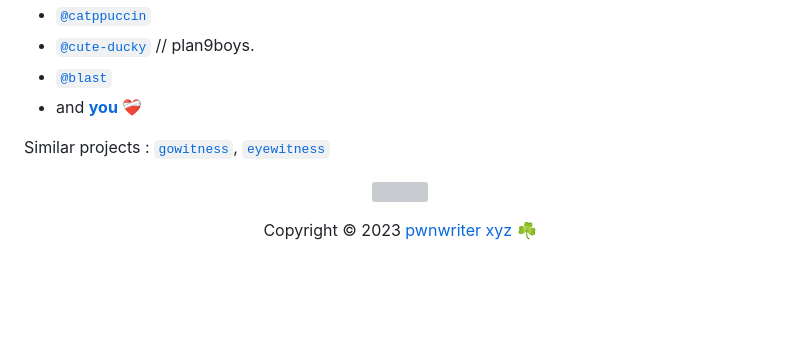
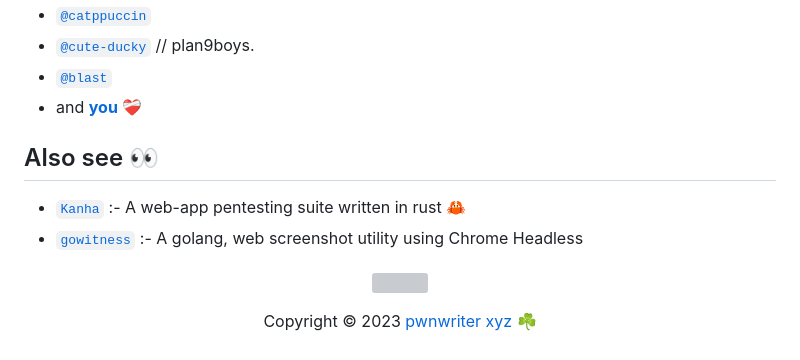
Before and after one commit to pwnwriter/haylxon, a Markdown page: README.md, the part around the change. Drawn GitHub-style; blank space fills up the shorter version; grey boxes are pictures that could not be loaded.

Commit message:
chore(docx): references to similar projects

```diff
--- a/README.md
+++ b/README.md
@@ -159,7 +159,10 @@ Built from the ground up for ease of use, performance, beautiful ui and portabil
  - [`@blast`](https://github.com/joshua-mo-143)
  - and [**you**](https://github.com/pwnwriter/haylxon/graphs/contributors) ❤️‍🩹
 
- Similar projects : [`gowitness`](https://github.com/sensepost/gowitness), [`eyewitness`](https://github.com/FortyNorthSecurity/EyeWitness)
+
+ ## Also see 👀
+- [`Kanha`](https://github.com/pwnwriter/kanha) :- A web-app pentesting suite written in rust 🦀
+- [`gowitness`](https://github.com/sensepost/gowitness) :- A golang, web screenshot utility using Chrome Headless
 
 <p align="center"><img src="https://raw.githubusercontent.com/catppuccin/catppuccin/main/assets/footers/gray0_ctp_on_line.svg?sanitize=true" /></p>
 <p align="center">Copyright &copy; 2023<a href="https://pwnwriter.xyz" target="_blank"> pwnwriter xyz ☘️ </a>
```
